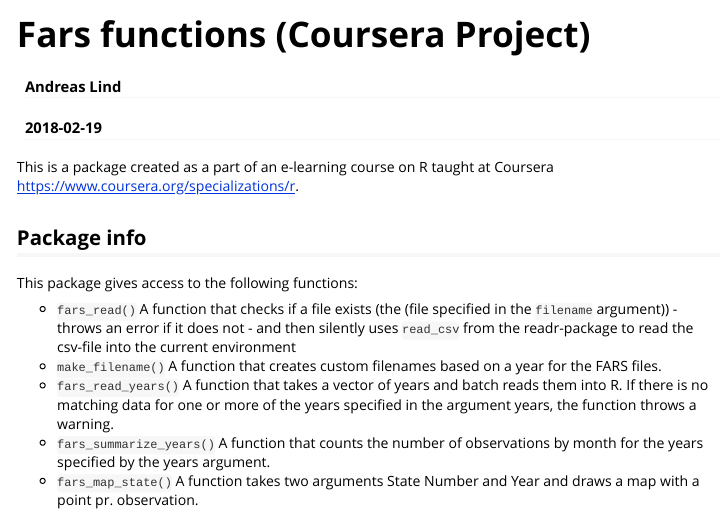
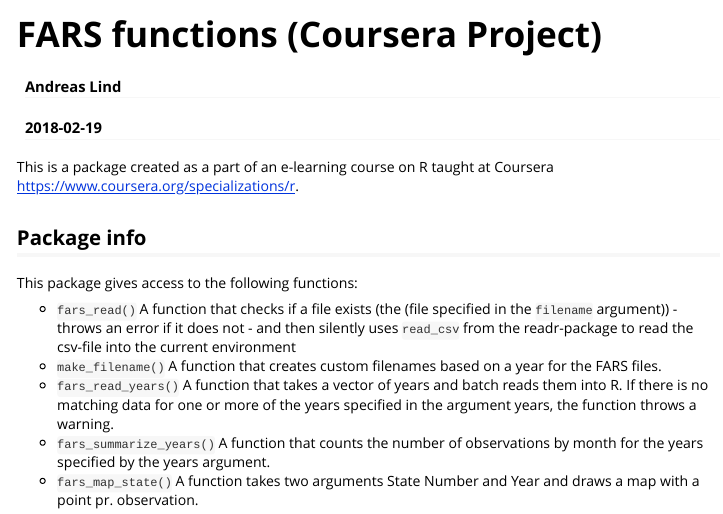
Before and after one commit to A-Lind/BuildingAnRPackage, an R Markdown document (vignettes/fars functions vignette.Rmd): the page in a window 1100 px wide, from its top. Rendered offline with R 4.5, knitr and Pandoc, with nearby package versions.

Commit message:
Changed name of vignette

```diff
--- a/vignettes/fars functions vignette.Rmd
+++ b/vignettes/fars functions vignette.Rmd
@@ -1,10 +1,10 @@
 ---
-title: "Fars functions (Coursera Project)"
+title: "FARS functions (Coursera Project)"
 author: "Andreas Lind"
 date: "`r Sys.Date()`"
 output: rmarkdown::html_vignette
 vignette: >
-  %\VignetteIndexEntry{Fars functions (Coursera Project)}
+  %\VignetteIndexEntry{FARS functions (Coursera Project)}
   %\VignetteEngine{knitr::rmarkdown}
   %\VignetteEncoding{UTF-8}
 ---
```
